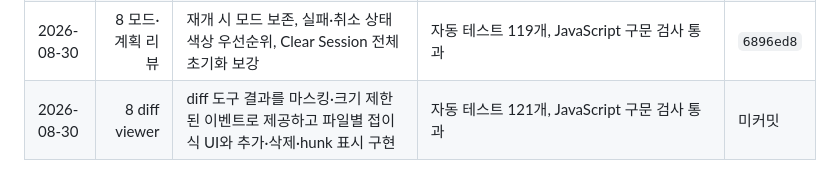
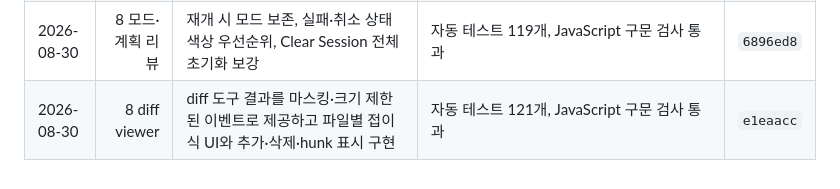
Before and after one commit to juper007/Thor-manager, a Markdown page: docs/thor-agent-harness-execution-plan.md, the part around the change. GitHub-like rendering.

Commit message:
docs: record diff viewer completion

```diff
--- a/docs/thor-agent-harness-execution-plan.md
+++ b/docs/thor-agent-harness-execution-plan.md
@@ -423,4 +423,4 @@
 | 2026-08-29 | 8 UI 리뷰 보강 | 도구 오류 코드 노출, 승인 응답 경쟁 방지, 완료·실패·취소 상태 색상 분리 | 자동 테스트 115개, JavaScript 구문 검사 통과 | `a362b60` |
 | 2026-08-29 | 8 모드·계획 | Ask·Plan의 도구 실행 차단, Agent 실행 정책, 계획·단계 이벤트와 실시간 UI 구현 | 자동 테스트 119개, 실제 Thor 세 모드 및 계획 이벤트 검증 | `6896ed8` |
 | 2026-08-30 | 8 모드·계획 리뷰 | 재개 시 모드 보존, 실패·취소 상태 색상 우선순위, Clear Session 전체 초기화 보강 | 자동 테스트 119개, JavaScript 구문 검사 통과 | `6896ed8` |
-| 2026-08-30 | 8 diff viewer | diff 도구 결과를 마스킹·크기 제한된 이벤트로 제공하고 파일별 접이식 UI와 추가·삭제·hunk 표시 구현 | 자동 테스트 121개, JavaScript 구문 검사 통과 | 미커밋 |
+| 2026-08-30 | 8 diff viewer | diff 도구 결과를 마스킹·크기 제한된 이벤트로 제공하고 파일별 접이식 UI와 추가·삭제·hunk 표시 구현 | 자동 테스트 121개, JavaScript 구문 검사 통과 | `e1eaacc` |
```
